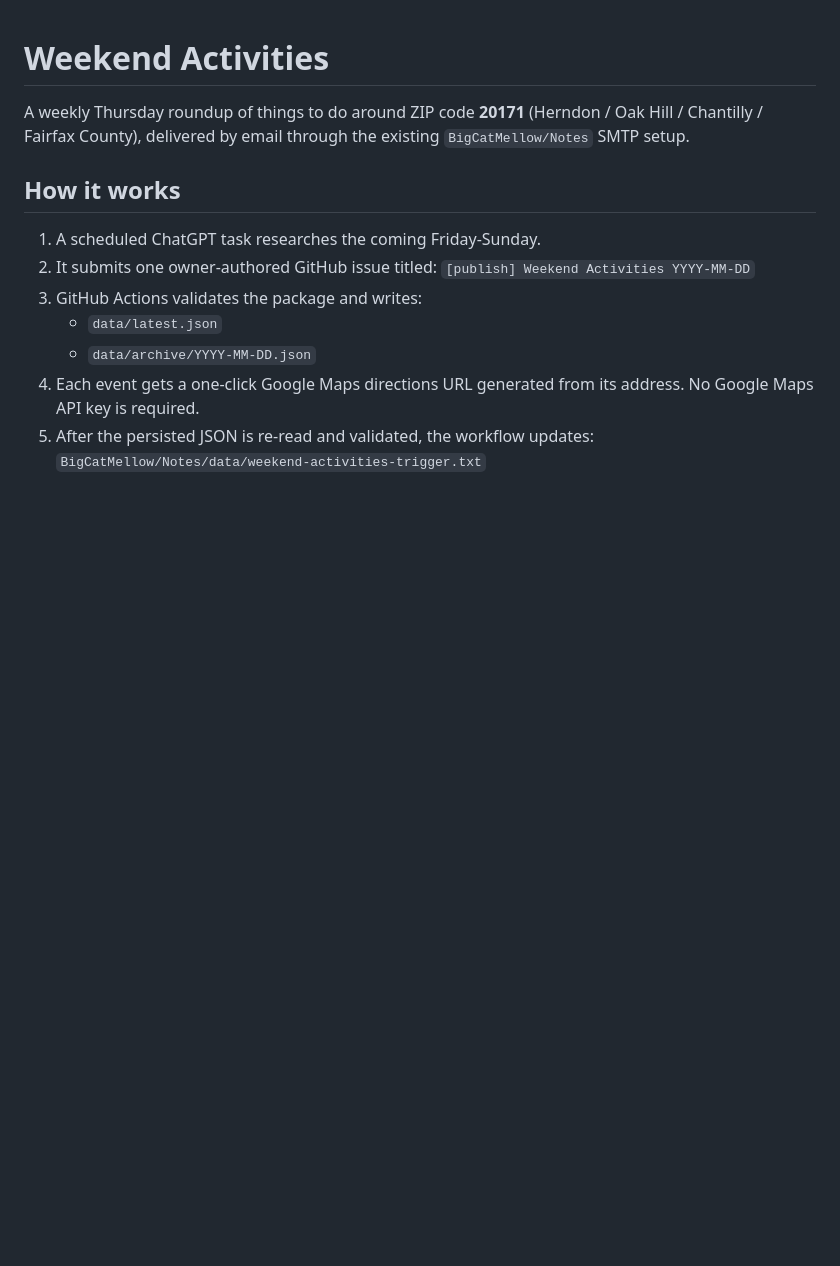
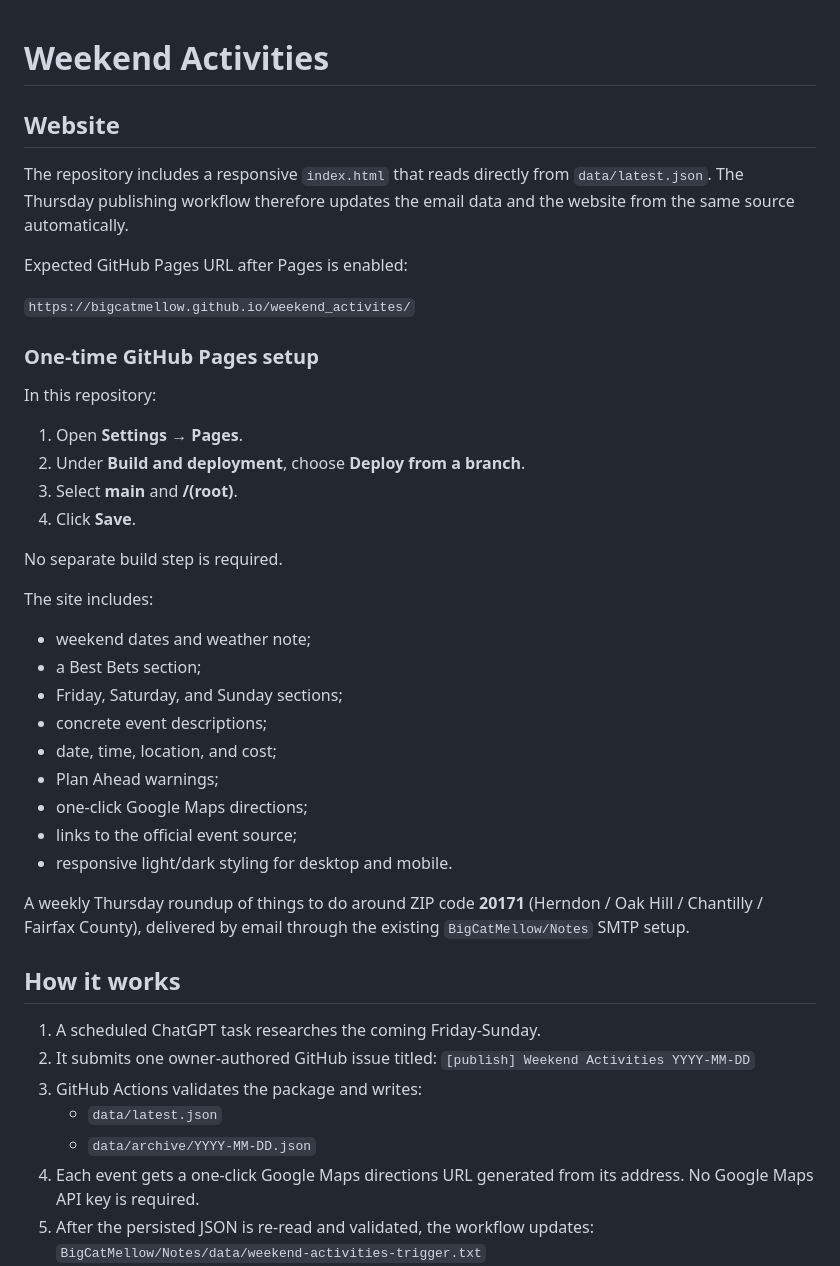
Before and after one commit to BigCatMellow/weekend_activites, a Markdown page: README.md, the part around the change. Drawn GitHub-style; blank space fills up the shorter version.

Commit message:
Document Weekend Activities website

```diff
--- a/README.md
+++ b/README.md
@@ -1,4 +1,36 @@
 # Weekend Activities
+
+## Website
+
+The repository includes a responsive `index.html` that reads directly from `data/latest.json`. The Thursday publishing workflow therefore updates the email data and the website from the same source automatically.
+
+Expected GitHub Pages URL after Pages is enabled:
+
+`https://bigcatmellow.github.io/weekend_activites/`
+
+### One-time GitHub Pages setup
+
+In this repository:
+
+1. Open **Settings → Pages**.
+2. Under **Build and deployment**, choose **Deploy from a branch**.
+3. Select **main** and **/(root)**.
+4. Click **Save**.
+
+No separate build step is required.
+
+The site includes:
+
+- weekend dates and weather note;
+- a Best Bets section;
+- Friday, Saturday, and Sunday sections;
+- concrete event descriptions;
+- date, time, location, and cost;
+- Plan Ahead warnings;
+- one-click Google Maps directions;
+- links to the official event source;
+- responsive light/dark styling for desktop and mobile.
+
 
 A weekly Thursday roundup of things to do around ZIP code **20171** (Herndon / Oak Hill / Chantilly / Fairfax County), delivered by email through the existing `BigCatMellow/Notes` SMTP setup.
 
```
